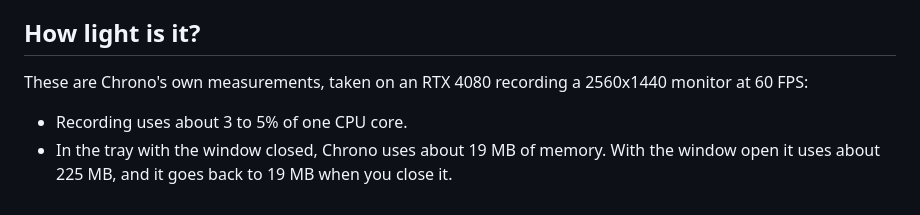
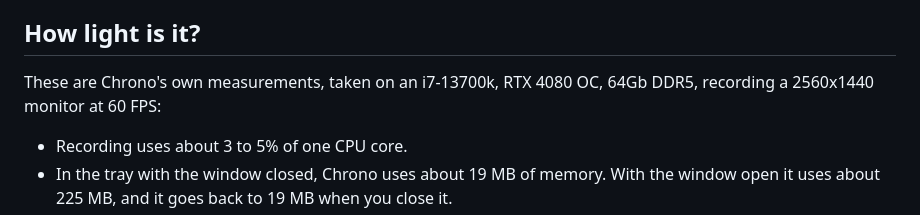
Before and after one commit to olliekod/chrono, a Markdown page: README.md, the part around the change. Rendered like a GitHub page.

```diff
--- a/README.md
+++ b/README.md
@@ -11,7 +11,7 @@ Chrono is lightweight clipping software for Windows that shares clips as links,
 
 ## How light is it?
 
-These are Chrono's own measurements, taken on an RTX 4080 recording a 2560x1440 monitor at 60 FPS:
+These are Chrono's own measurements, taken on an i7-13700k, RTX 4080 OC, 64Gb DDR5, recording a 2560x1440 monitor at 60 FPS:
 
 - Recording uses about 3 to 5% of one CPU core.
 - In the tray with the window closed, Chrono uses about 19 MB of memory. With the window open it uses about 225 MB, and it goes back to 19 MB when you close it.
```
